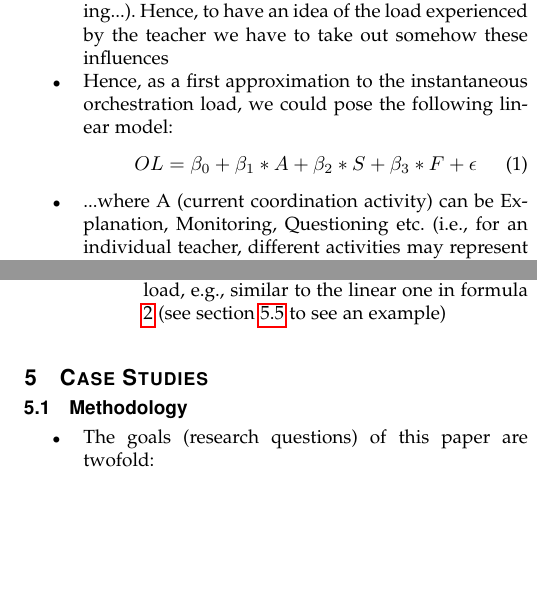
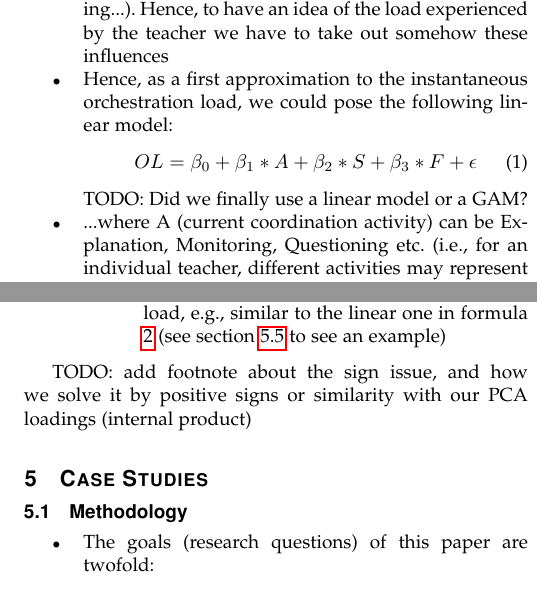
Before and after one commit to chili-epfl/paper-IEEETLT-orchestrationload, a LaTeX paper (manuscript/Prietoetal_OrchestrationLoadEyetracking.tex): two parts of the columns of pages 2 and 3 of 6, joined at a grey line, cut so that both start at the same text, the shorter picture padded with empty space. Compiled offline with pdfLaTeX; a missing font is replaced by an installed copy or a similar font; a LaTeX package or settings file that is missing is left out.

Commit message:
Added notes after skype with L&K

```diff
--- a/manuscript/Prietoetal_OrchestrationLoadEyetracking.tex
+++ b/manuscript/Prietoetal_OrchestrationLoadEyetracking.tex
@@ -678,6 +678,9 @@ Orchestration load, Eye-tracking, Cognitive load, Classroom studies.
 OL = \beta_0 + \beta_1*A + \beta_2*S + \beta_3*F + \epsilon
 \label{formOLScat}
 \end{equation}
+
+TODO: Did we finally use a linear model or a GAM?
+
 \item ...where A (current coordination activity) can be Explanation, Monitoring, Questioning etc. (i.e., for an individual teacher, different activities may represent different amounts of load); similarly, S (social plane) can be Individual, Small group, Class-wide; and F (focus of activity) can be the different classroom elements on which the teacher may focus, including students (could be represented graphically as an orchestration graph, see \cite{prieto2011recurrent}).
 \item If we transform the categorical variables in Formula \ref{formOLScat} into binary variables, we are left with:
 \begin{multline}
@@ -712,6 +715,8 @@ OL = \beta_0 + \beta_{11}*A_{expl} + \beta_{12}*A_{monit} + ... \\ + \beta_{21}*
 \item Build statistical models of the orchestration load, e.g.,  similar to the linear one in formula \ref{formOLS} (see section \ref{sec:study4} to see an example)
 \end{enumerate}
 \end{itemize}
+
+TODO: add footnote about the sign issue, and how we solve it by positive signs or similarity with our PCA loadings (internal product)
 
 
 \begin{figure}[!t]
```
